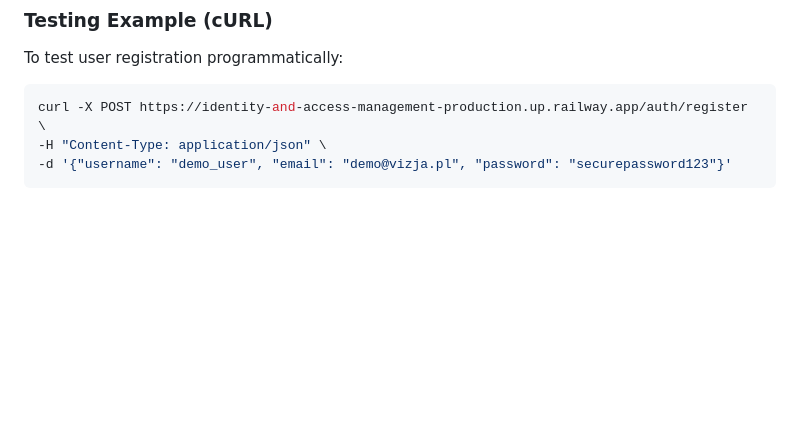
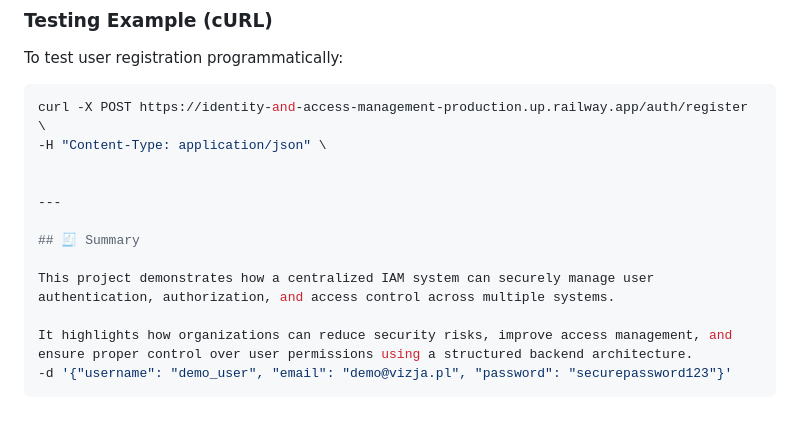
Before and after one commit to Chinkhuselts/Identity-and-Access-Management, a Markdown page: README.md, the part around the change. Drawn GitHub-style; blank space fills up the shorter version.

````diff
--- a/README.md
+++ b/README.md
@@ -53,5 +53,14 @@ To test user registration programmatically:
 ```bash
 curl -X POST https://identity-and-access-management-production.up.railway.app/auth/register \
 -H "Content-Type: application/json" \
+
+
+---
+
+## 🧾 Summary
+
+This project demonstrates how a centralized IAM system can securely manage user authentication, authorization, and access control across multiple systems.
+
+It highlights how organizations can reduce security risks, improve access management, and ensure proper control over user permissions using a structured backend architecture.
 -d '{"username": "demo_user", "email": "demo@vizja.pl", "password": "securepassword123"}'
 ```
````
